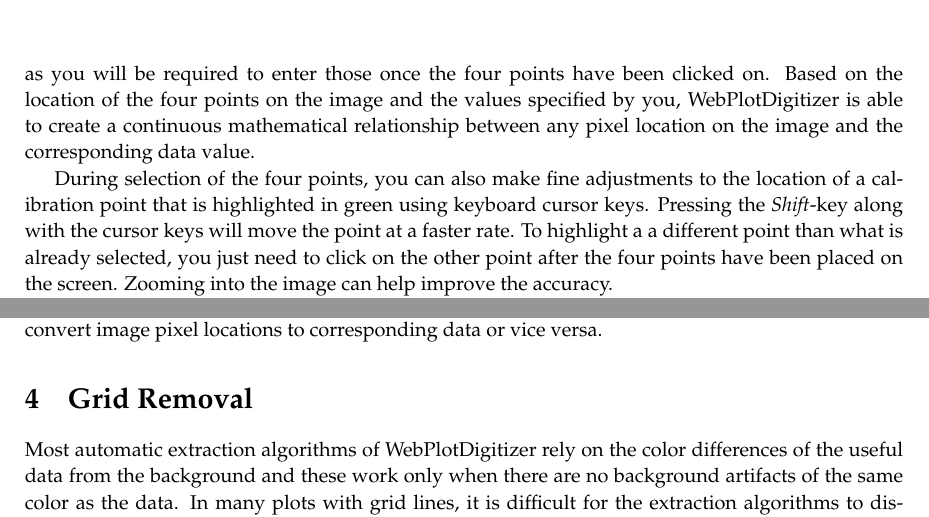
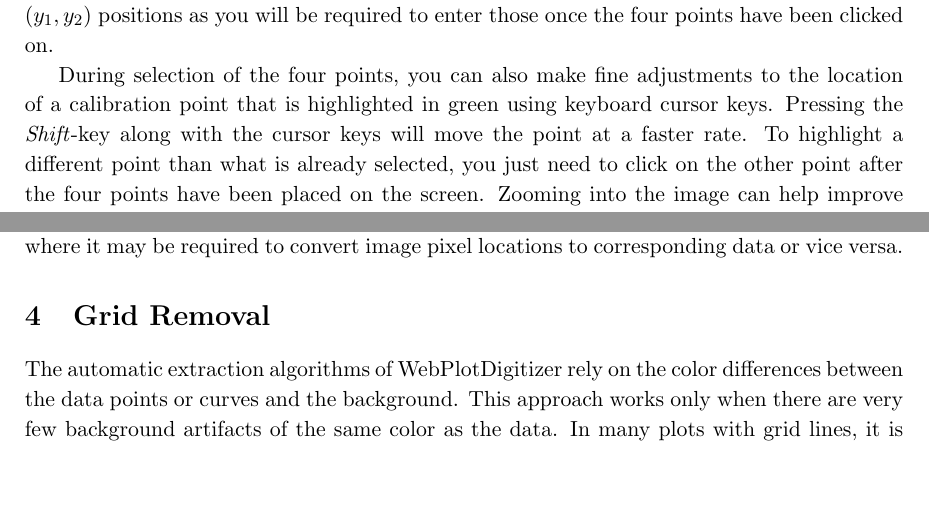
Before and after one commit to automeris-io/WebPlotDigitizer, a LaTeX document (manual/user_manual/latex/userManual.tex): two parts of pages 7 and 11 of 20 before the commit and two parts of pages 8 and 11 of 22 after it, joined at a grey line, cut so that both start at the same text, the shorter picture padded with empty space. Compiled offline with pdfLaTeX.

Commit message:
minor tweaks to the user manual

```diff
--- a/manual/user_manual/latex/userManual.tex
+++ b/manual/user_manual/latex/userManual.tex
@@ -1,5 +1,5 @@
-\documentclass[letterpaper, 10pt]{article}
-\usepackage{palatino}
+\documentclass[letterpaper, 11pt]{article}
+%\usepackage{palatino}%
 \usepackage{hyperref}
 \usepackage{graphicx}
 \usepackage{caption}
@@ -119,9 +119,9 @@
 \subsection{2D (X-Y) Plot}
 Most plots that are on a two dimensional cartesian coordinate system fall under this category. Plots with non-orthogonal axes or plots rotated by an angle should work just fine, but images with perspective distortions will not yield accurate results. You can use image editing tools such as Gimp (\url{http://www.gimp.org/}) to correct the perspective distortions before using WebPlotDigitizer.
 
-After selecting the 2D (X-Y) plot option, another popup window appears with instructions to click on two points on the horizontal axis and two points on the vertical axis. After reading these instructions, and closing this popup, click on two points on one of the two axes $(x_1, x_2)$ and two on the other $(y_1, y_2)$. For better accuracy during the digitization process, pick the points that are as far away from each other as possible. Note down the data values at $(x_1, x_2)$ and $(y_1, y_2)$ positions as you will be required to enter those once the four points have been clicked on. Based on the location of the four points on the image and the values specified by you, WebPlotDigitizer is able to create a continuous mathematical relationship between any pixel location on the image and the corresponding data value.
+After selecting the 2D (X-Y) plot option, another popup window appears with instructions to click on two points on the horizontal axis and two points on the vertical axis. After reading these instructions, and closing this popup, click on two points on one of the axes $(x_1, x_2)$ and two on the other $(y_1, y_2)$. For better accuracy during the digitization process, pick the points that are as far away from each other as possible. Note down the data values at $(x_1, x_2)$ and $(y_1, y_2)$ positions as you will be required to enter those once the four points have been clicked on.
 
-During selection of the four points, you can also make fine adjustments to the location of a calibration point that is highlighted in green using keyboard cursor keys. Pressing the \emph{Shift}-key along with the cursor keys will move the point at a faster rate. To highlight a a different point than what is already selected, you just need to click on the other point after the four points have been placed on the screen. Zooming into the image can help improve the accuracy.
+During selection of the four points, you can also make fine adjustments to the location of a calibration point that is highlighted in green using keyboard cursor keys. Pressing the \emph{Shift}-key along with the cursor keys will move the point at a faster rate. To highlight a different point than what is already selected, you just need to click on the other point after the four points have been placed on the screen. Zooming into the image can help improve the accuracy.
 
 After the four points have been clicked on, press \emph{Continue} and another popup window will appear where you will be required to enter the values at these points. This helps the software map the image pixels corresponding to data points to their actual values when the image is digitized. To view the mapping equations, select the \emph{Transformation Equations} option from the \emph{Axes} menu.
 
@@ -229,7 +229,7 @@
 After calibrating the axes, you can select the \emph{Transformation Equations} option in the \emph{Axes} menu to view the relationship that is constructed by WebPlotDigitizer to convert image pixels to data. This feature allows users to use this mapping in other graphics codes or softwares where it may be required to convert image pixel locations to corresponding data or vice versa.
 
 \section{Grid Removal}
-Most automatic extraction algorithms of WebPlotDigitizer rely on the color differences of the useful data from the background and these work only when there are no background artifacts of the same color as the data. In many plots with grid lines, it is difficult for the extraction algorithms to distinguish between the background grid lines and the data curves (often in the same color). For such plots, a grid removal tool has been added, that can be used to remove the interfering horizontal and vertical lines present in the image before data extraction.
+The automatic extraction algorithms of WebPlotDigitizer rely on the color differences between the data points or curves and the background. This approach works only when there are very few background artifacts of the same color as the data. In many plots with grid lines, it is difficult for the extraction algorithms to distinguish between the background grid lines and the data curves (often in the same color). For such plots, a grid removal tool has been added, that can be used to remove the interfering horizontal and vertical lines present in the image before data extraction.
 
 \section{Acquire Data}
 
```
Also changed, not shown: manual/user_manual/latex/userManual.pdf, manual/user_manual/latex/userManual.tex (2 more changed lines).
